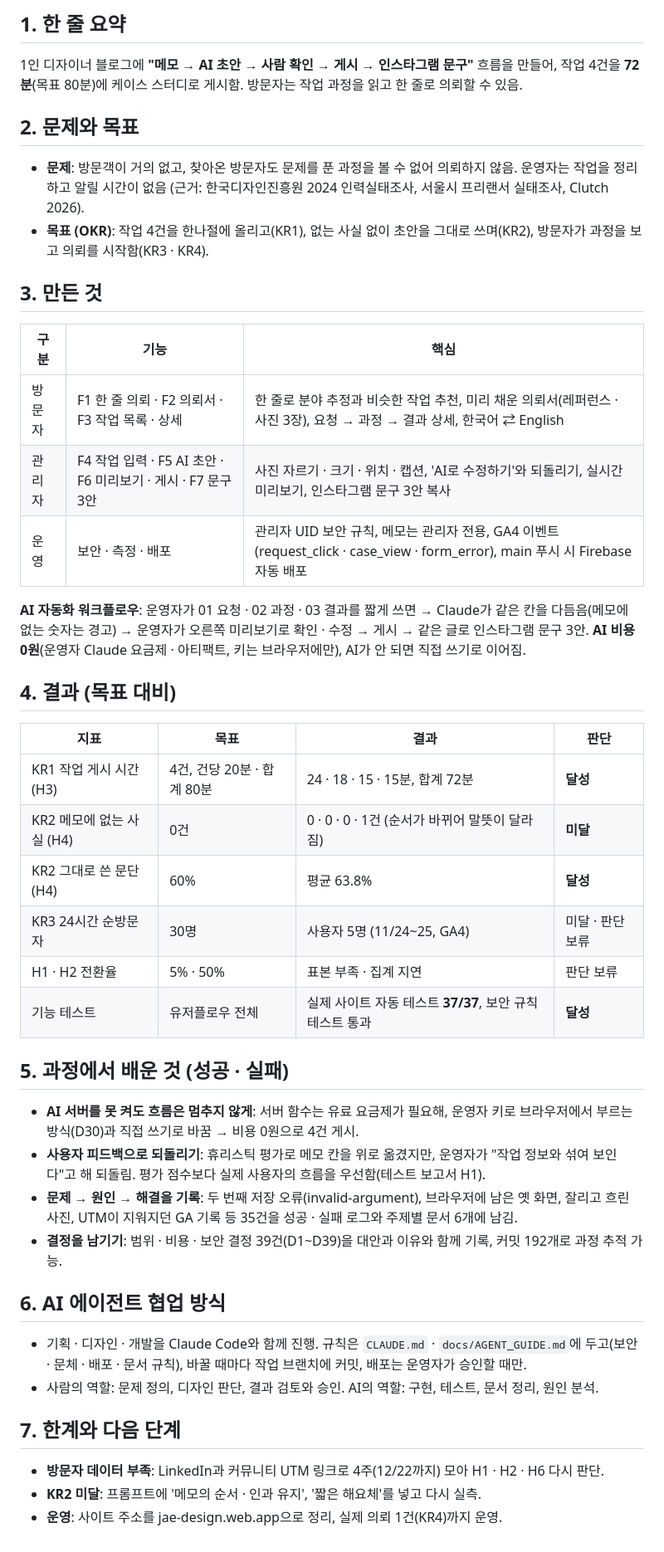
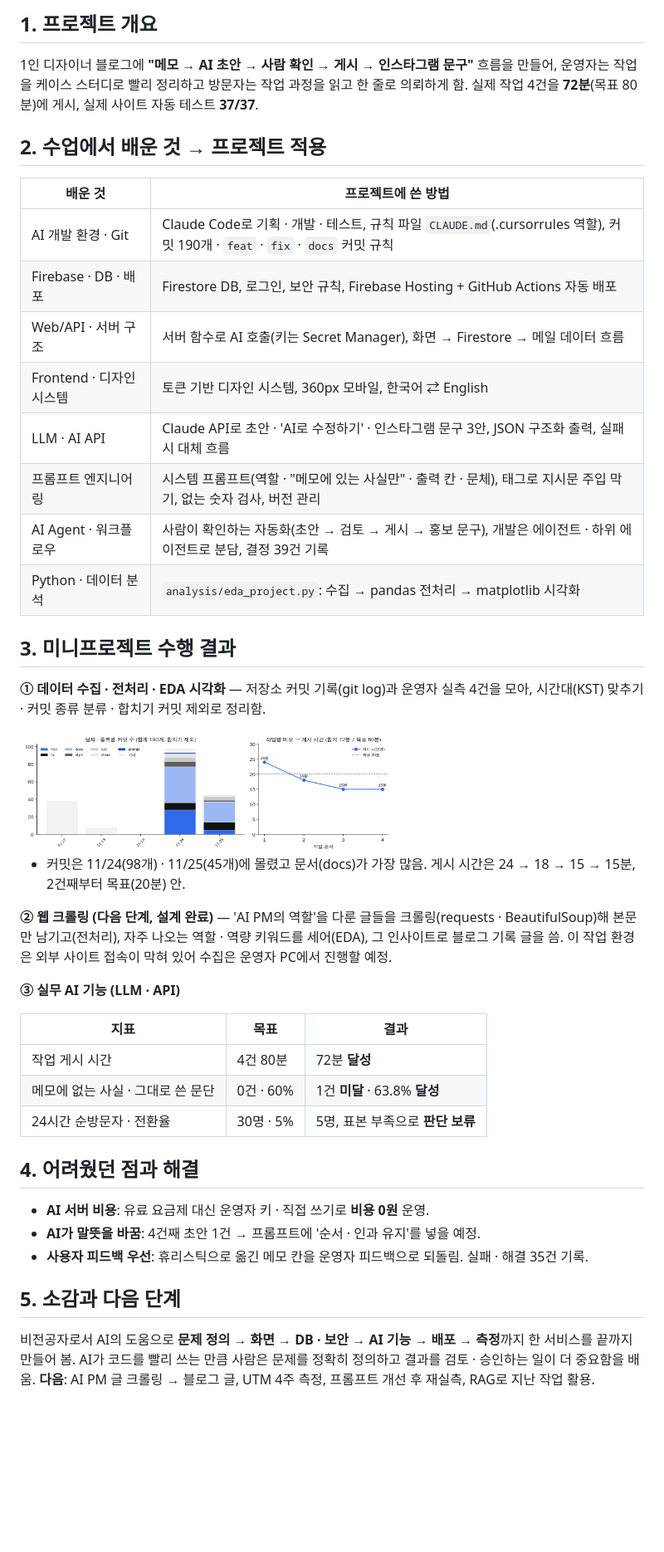
Before and after one commit to YJ-Choi746/blog-261117, a Markdown page: docs/RESULT_REPORT.md, the part around one of its changes. Shown at 83% size. Drawn GitHub-style; pictures changed too: docs/screenshots/eda/eda-project.png (added); blank space fills up the shorter version.

```diff
--- a/docs/RESULT_REPORT.md
+++ b/docs/RESULT_REPORT.md
@@ -4,41 +4,40 @@
 
-## 1. 한 줄 요약
-1인 디자이너 블로그에 **"메모 → AI 초안 → 사람 확인 → 게시 → 인스타그램 문구"** 흐름을 만들어, 작업 4건을 **72분**(목표 80분)에 케이스 스터디로 게시함. 방문자는 작업 과정을 읽고 한 줄로 의뢰할 수 있음.
+## 1. 프로젝트 개요
+1인 디자이너 블로그에 **"메모 → AI 초안 → 사람 확인 → 게시 → 인스타그램 문구"** 흐름을 만들어, 운영자는 작업을 케이스 스터디로 빨리 정리하고 방문자는 작업 과정을 읽고 한 줄로 의뢰하게 함. 실제 작업 4건을 **72분**(목표 80분)에 게시, 실제 사이트 자동 테스트 **37/37**.
 
-## 2. 문제와 목표
-- **문제**: 방문객이 거의 없고, 찾아온 방문자도 문제를 푼 과정을 볼 수 없어 의뢰하지 않음. 운영자는 작업을 정리하고 알릴 시간이 없음 (근거: 한국디자인진흥원 2024 인력실태조사, 서울시 프리랜서 실태조사, Clutch 2026).
-- **목표 (OKR)**: 작업 4건을 한나절에 올리고(KR1), 없는 사실 없이 초안을 그대로 쓰며(KR2), 방문자가 과정을 보고 의뢰를 시작함(KR3 · KR4).
+## 2. 수업에서 배운 것 → 프로젝트 적용
+| 배운 것 | 프로젝트에 쓴 방법 |
+|---|---|
+| AI 개발 환경 · Git | Claude Code로 기획 · 개발 · 테스트, 규칙 파일 `CLAUDE.md`(.cursorrules 역할), 커밋 190개 · `feat` · `fix` · `docs` 커밋 규칙 |
+| Firebase · DB · 배포 | Firestore DB, 로그인, 보안 규칙, Firebase Hosting + GitHub Actions 자동 배포 |
+| Web/API · 서버 구조 | 서버 함수로 AI 호출(키는 Secret Manager), 화면 → Firestore → 메일 데이터 흐름 |
+| Frontend · 디자인 시스템 | 토큰 기반 디자인 시스템, 360px 모바일, 한국어 ⇄ English |
+| LLM · AI API | Claude API로 초안 · 'AI로 수정하기' · 인스타그램 문구 3안, JSON 구조화 출력, 실패 시 대체 흐름 |
+| 프롬프트 엔지니어링 | 시스템 프롬프트(역할 · "메모에 있는 사실만" · 출력 칸 · 문체), 태그로 지시문 주입 막기, 없는 숫자 검사, 버전 관리 |
+| AI Agent · 워크플로우 | 사람이 확인하는 자동화(초안 → 검토 → 게시 → 홍보 문구), 개발은 에이전트 · 하위 에이전트로 분담, 결정 39건 기록 |
+| Python · 데이터 분석 | `analysis/eda_project.py`: 수집 → pandas 전처리 → matplotlib 시각화 |
 
-## 3. 만든 것
-| 구분 | 기능 | 핵심 |
+## 3. 미니프로젝트 수행 결과
+**① 데이터 수집 · 전처리 · EDA 시각화** — 저장소 커밋 기록(git log)과 운영자 실측 4건을 모아, 시간대(KST) 맞추기 · 커밋 종류 분류 · 합치기 커밋 제외로 정리함.
+
+<img src="screenshots/eda/eda-project.png" width="450">
+
+- 커밋은 11/24(98개) · 11/25(45개)에 몰렸고 문서(docs)가 가장 많음. 게시 시간은 24 → 18 → 15 → 15분, 2건째부터 목표(20분) 안.
+
+**② 웹 크롤링 (다음 단계, 설계 완료)** — 'AI PM의 역할'을 다룬 글들을 크롤링(requests · BeautifulSoup)해 본문만 남기고(전처리), 자주 나오는 역할 · 역량 키워드를 세어(EDA), 그 인사이트로 블로그 기록 글을 씀. 이 작업 환경은 외부 사이트 접속이 막혀 있어 수집은 운영자 PC에서 진행할 예정.
+
+**③ 실무 AI 기능 (LLM · API)**
+
+| 지표 | 목표 | 결과 |
 |---|---|---|
-| 방문자 | F1 한 줄 의뢰 · F2 의뢰서 · F3 작업 목록 · 상세 | 한 줄로 분야 추정과 비슷한 작업 추천, 미리 채운 의뢰서(레퍼런스 · 사진 3장), 요청 → 과정 → 결과 상세, 한국어 ⇄ English |
-| 관리자 | F4 작업 입력 · F5 AI 초안 · F6 미리보기 · 게시 · F7 문구 3안 | 사진 자르기 · 크기 · 위치 · 캡션, 'AI로 수정하기'와 되돌리기, 실시간 미리보기, 인스타그램 문구 3안 복사 |
-| 운영 | 보안 · 측정 · 배포 | 관리자 UID 보안 규칙, 메모는 관리자 전용, GA4 이벤트(request_click · case_view · form_error), main 푸시 시 Firebase 자동 배포 |
+| 작업 게시 시간 | 4건 80분 | 72분 **달성** |
+| 메모에 없는 사실 · 그대로 쓴 문단 | 0건 · 60% | 1건 **미달** · 63.8% **달성** |
+| 24시간 순방문자 · 전환율 | 30명 · 5% | 5명, 표본 부족으로 **판단 보류** |
 
-**AI 자동화 워크플로우**: 운영자가 01 요청 · 02 과정 · 03 결과를 짧게 쓰면 → Claude가 같은 칸을 다듬음(메모에 없는 숫자는 경고) → 운영자가 오른쪽 미리보기로 확인 · 수정 → 게시 → 같은 글로 인스타그램 문구 3안. **AI 비용 0원**(운영자 Claude 요금제 · 아티팩트, 키는 브라우저에만), AI가 안 되면 직접 쓰기로 이어짐.
+## 4. 어려웠던 점과 해결
+- **AI 서버 비용**: 유료 요금제 대신 운영자 키 · 직접 쓰기로 **비용 0원** 운영.
+- **AI가 말뜻을 바꿈**: 4건째 초안 1건 → 프롬프트에 '순서 · 인과 유지'를 넣을 예정.
+- **사용자 피드백 우선**: 휴리스틱으로 옮긴 메모 칸을 운영자 피드백으로 되돌림. 실패 · 해결 35건 기록.
 
-## 4. 결과 (목표 대비)
-| 지표 | 목표 | 결과 | 판단 |
-|---|---|---|---|
-| KR1 작업 게시 시간 (H3) | 4건, 건당 20분 · 합계 80분 | 24 · 18 · 15 · 15분, 합계 72분 | **달성** |
-| KR2 메모에 없는 사실 (H4) | 0건 | 0 · 0 · 0 · 1건 (순서가 바뀌어 말뜻이 달라짐) | **미달** |
-| KR2 그대로 쓴 문단 (H4) | 60% | 평균 63.8% | **달성** |
-| KR3 24시간 순방문자 | 30명 | 사용자 5명 (11/24~25, GA4) | 미달 · 판단 보류 |
-| H1 · H2 전환율 | 5% · 50% | 표본 부족 · 집계 지연 | 판단 보류 |
-| 기능 테스트 | 유저플로우 전체 | 실제 사이트 자동 테스트 **37/37**, 보안 규칙 테스트 통과 | **달성** |
-
-## 5. 과정에서 배운 것 (성공 · 실패)
-- **AI 서버를 못 켜도 흐름은 멈추지 않게**: 서버 함수는 유료 요금제가 필요해, 운영자 키로 브라우저에서 부르는 방식(D30)과 직접 쓰기로 바꿈 → 비용 0원으로 4건 게시.
-- **사용자 피드백으로 되돌리기**: 휴리스틱 평가로 메모 칸을 위로 옮겼지만, 운영자가 "작업 정보와 섞여 보인다"고 해 되돌림. 평가 점수보다 실제 사용자의 흐름을 우선함(테스트 보고서 H1).
-- **문제 → 원인 → 해결을 기록**: 두 번째 저장 오류(invalid-argument), 브라우저에 남은 옛 화면, 잘리고 흐린 사진, UTM이 지워지던 GA 기록 등 35건을 성공 · 실패 로그와 주제별 문서 6개에 남김.
-- **결정을 남기기**: 범위 · 비용 · 보안 결정 39건(D1~D39)을 대안과 이유와 함께 기록, 커밋 192개로 과정 추적 가능.
-
-## 6. AI 에이전트 협업 방식
-- 기획 · 디자인 · 개발을 Claude Code와 함께 진행. 규칙은 `CLAUDE.md` · `docs/AGENT_GUIDE.md`에 두고(보안 · 문체 · 배포 · 문서 규칙), 바꿀 때마다 작업 브랜치에 커밋, 배포는 운영자가 승인할 때만.
-- 사람의 역할: 문제 정의, 디자인 판단, 결과 검토와 승인. AI의 역할: 구현, 테스트, 문서 정리, 원인 분석.
-
-## 7. 한계와 다음 단계
-- **방문자 데이터 부족**: LinkedIn과 커뮤니티 UTM 링크로 4주(12/22까지) 모아 H1 · H2 · H6 다시 판단.
-- **KR2 미달**: 프롬프트에 '메모의 순서 · 인과 유지', '짧은 해요체'를 넣고 다시 실측.
-- **운영**: 사이트 주소를 jae-design.web.app으로 정리, 실제 의뢰 1건(KR4)까지 운영.
+## 5. 소감과 다음 단계
+비전공자로서 AI의 도움으로 **문제 정의 → 화면 → DB · 보안 → AI 기능 → 배포 → 측정**까지 한 서비스를 끝까지 만들어 봄. AI가 코드를 빨리 쓰는 만큼 사람은 문제를 정확히 정의하고 결과를 검토 · 승인하는 일이 더 중요함을 배움. **다음**: AI PM 글 크롤링 → 블로그 글, UTM 4주 측정, 프롬프트 개선 후 재실측, RAG로 지난 작업 활용.
```
Also changed, not shown: other parts of docs/RESULT_REPORT.md (+1 -1 lines), CLAUDE.md (+1 -0 lines), README.md (+1 -1 lines), 2 other files.
